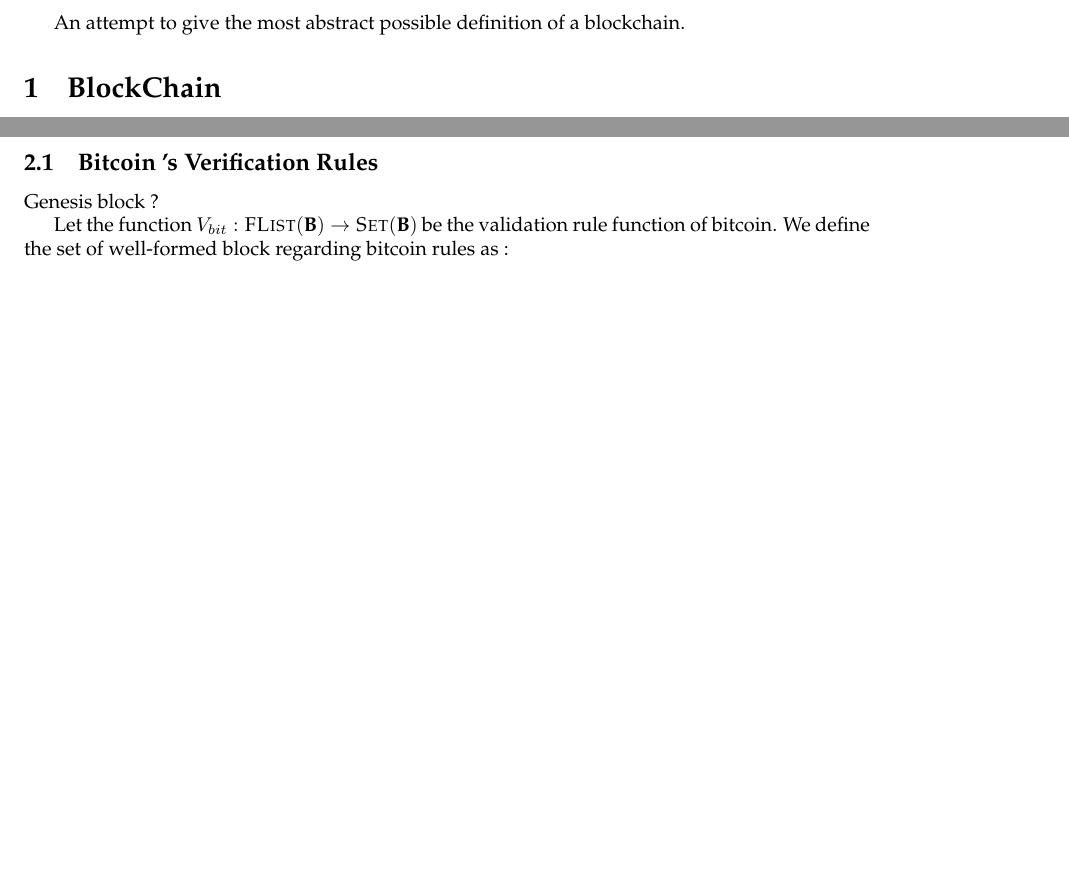
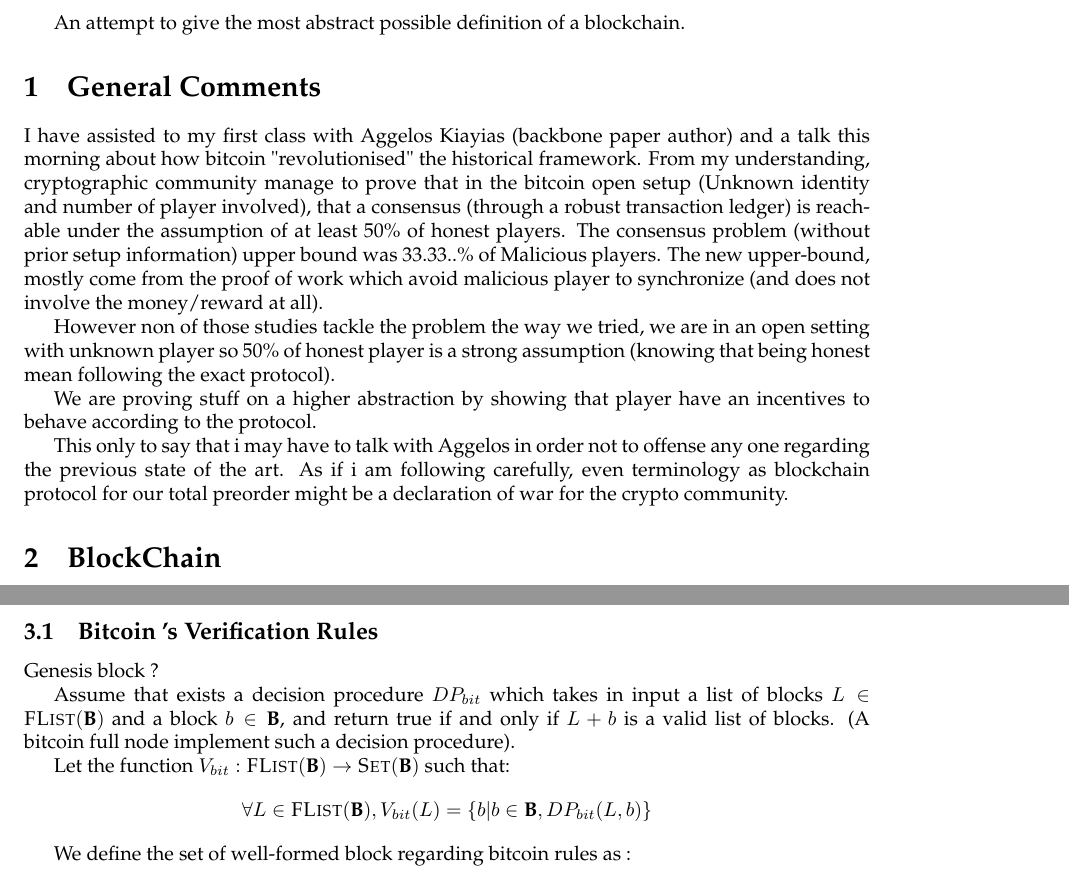
Before and after one commit to etouss/BlockChain, a LaTeX document (AbstractDoc/main.tex, which reads AbstractDoc/etienne.tex, AbstractDoc/formal.tex): two parts of pages 1 and 5 of 7 before the commit and two parts of pages 1 and 6 of 7 after it, joined at a grey line, cut so that both start at the same text, the shorter picture padded with empty space. Compiled offline with pdfLaTeX.

Commit message:
Comment and Decision procedure

```diff
--- a/AbstractDoc/etienne.tex
+++ b/AbstractDoc/etienne.tex
@@ -8,7 +9,11 @@
 \subsection{Bitcoin 's Verification Rules}
 Genesis block ?
 
-Let the function $V_{bit} : \flist(\B) \rightarrow \set(\B)$ be the validation rule function of bitcoin.
+Assume that exists a decision procedure $DP_{bit}$ which takes in input a list of blocks $L \in \flist(\B)$ and a block $b \in \B$, and return true if and only if $L+b$ is a valid list of blocks. (A bitcoin full node implement such a decision procedure).
+
+Let the function $V_{bit} : \flist(\B) \rightarrow \set(\B)$ such that:
+$$\forall L \in \flist(\B), V_{bit}(L) = \{ b | b \in \B, DP_{bit}(L,b) \}$$
+
 We define the set of well-formed block regarding bitcoin rules as :
 $$\B_{bit} = \{b| \exists L \in \flist(\B), L[0] = G, b \in V_{bit}(L) \}$$
 
--- a/AbstractDoc/formal.tex
+++ b/AbstractDoc/formal.tex
@@ -1,6 +1,18 @@
 %!TEX root = main.tex
 
 An attempt to give the most abstract possible definition of a blockchain.
+
+\section{General Comments}
+I have assisted to my first class with Aggelos Kiayias (backbone paper author) and a talk this morning about how bitcoin "revolutionised" the historical framework. From my understanding, cryptographic community manage to prove that in the bitcoin open setup (Unknown identity and number of player involved), that a consensus (through a robust transaction ledger) is reachable under the assumption of at least 50\% of honest players. The consensus problem (without prior setup information) upper bound was 33.33..\% of Malicious players.
+The new upper-bound, mostly come from the proof of work which avoid malicious player to synchronize (and does not involve the money/reward at all).
+
+However non of those studies tackle the problem the way we tried, we are in an open setting with unknown player so 50\% of honest player is a strong assumption (knowing that being honest mean following the exact protocol).
+
+We are proving stuff on a higher abstraction by showing that player have an incentives to behave according to the protocol.
+
+This only to say that i may have to talk with Aggelos in order not to offense any one regarding the previous state of the art. As if i am following carefully, even terminology as blockchain protocol for our total preorder might be a declaration of war for the crypto community.
+
+
 
 \section{BlockChain}
 
```
Also changed, not shown: AbstractDoc/etienne.tex (4 more changed lines), AbstractDoc/formal.tex (2 more changed lines).
